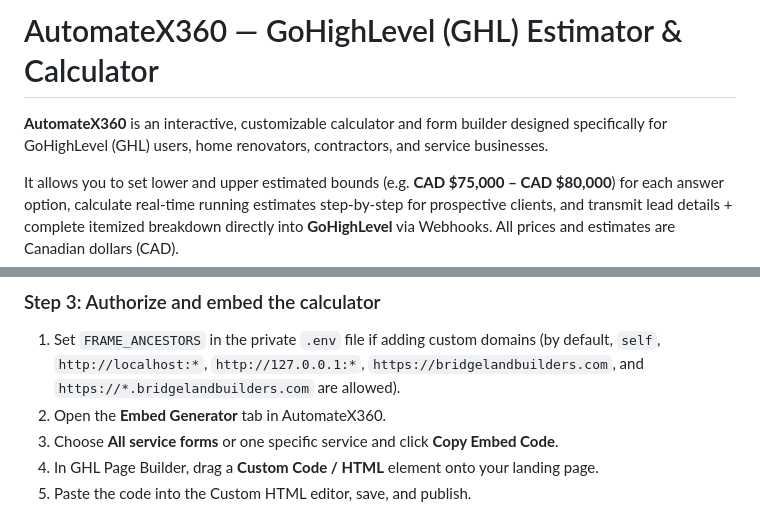
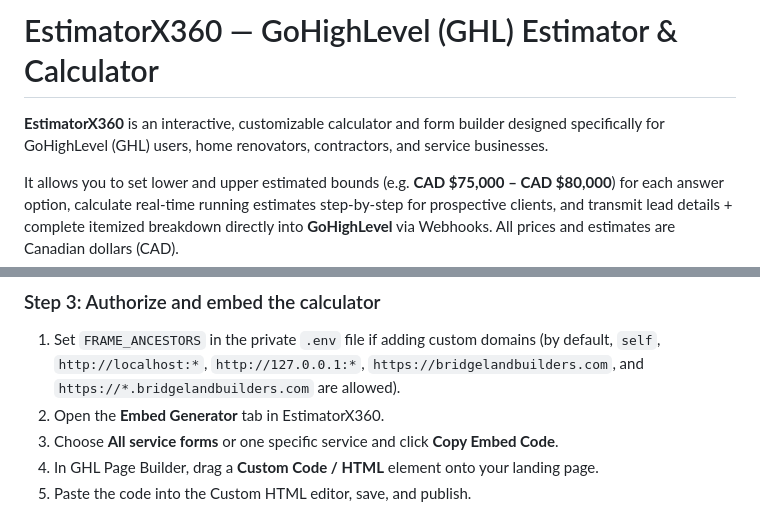
Before and after one commit to RayyanRS6/EstimatorX360, a Markdown page: README.md, 2 parts joined by grey strips. Drawn GitHub-style.

```diff
--- a/README.md
+++ b/README.md
@@ -1,6 +1,6 @@
-# AutomateX360 — GoHighLevel (GHL) Estimator & Calculator
+# EstimatorX360 — GoHighLevel (GHL) Estimator & Calculator
 
-**AutomateX360** is an interactive, customizable calculator and form builder designed specifically for GoHighLevel (GHL) users, home renovators, contractors, and service businesses.
+**EstimatorX360** is an interactive, customizable calculator and form builder designed specifically for GoHighLevel (GHL) users, home renovators, contractors, and service businesses.
 
 It allows you to set lower and upper estimated bounds (e.g. **CAD $75,000 – CAD $80,000**) for each answer option, calculate real-time running estimates step-by-step for prospective clients, and transmit lead details + complete itemized breakdown directly into **GoHighLevel** via Webhooks. All prices and estimates are Canadian dollars (CAD).
 
@@ -68,7 +68,7 @@ Saved webhook URLs are stored in a separate server-only Firestore collection. Th
 
 ### Step 3: Authorize and embed the calculator
 1. Set `FRAME_ANCESTORS` in the private `.env` file if adding custom domains (by default, `self`, `http://localhost:*`, `http://127.0.0.1:*`, `https://bridgelandbuilders.com`, and `https://*.bridgelandbuilders.com` are allowed).
-2. Open the **Embed Generator** tab in AutomateX360.
+2. Open the **Embed Generator** tab in EstimatorX360.
 3. Choose **All service forms** or one specific service and click **Copy Embed Code**.
 4. In GHL Page Builder, drag a **Custom Code / HTML** element onto your landing page.
 5. Paste the code into the Custom HTML editor, save, and publish.
```
